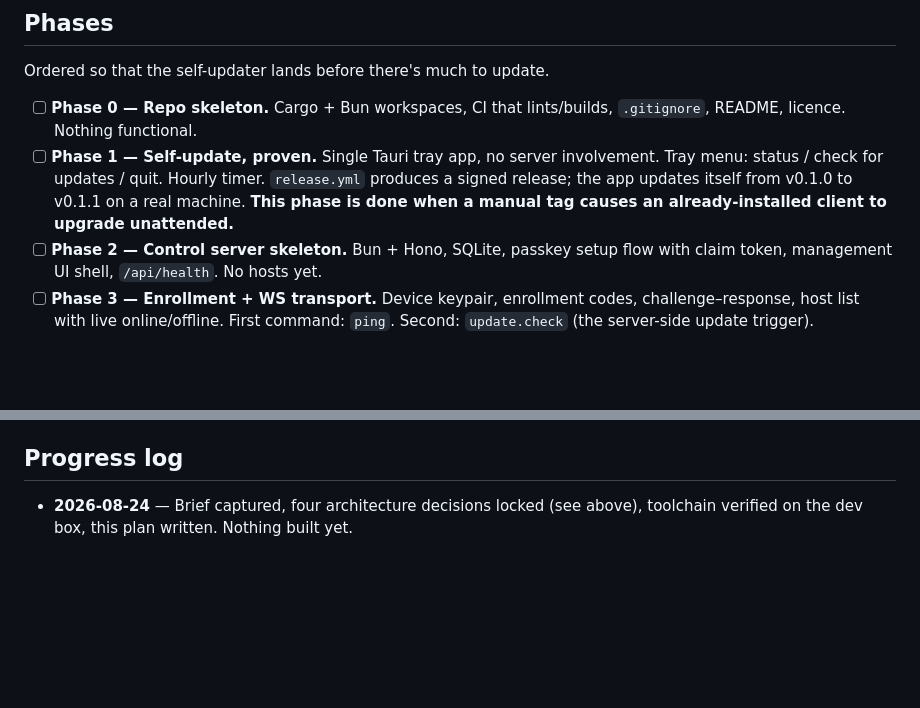
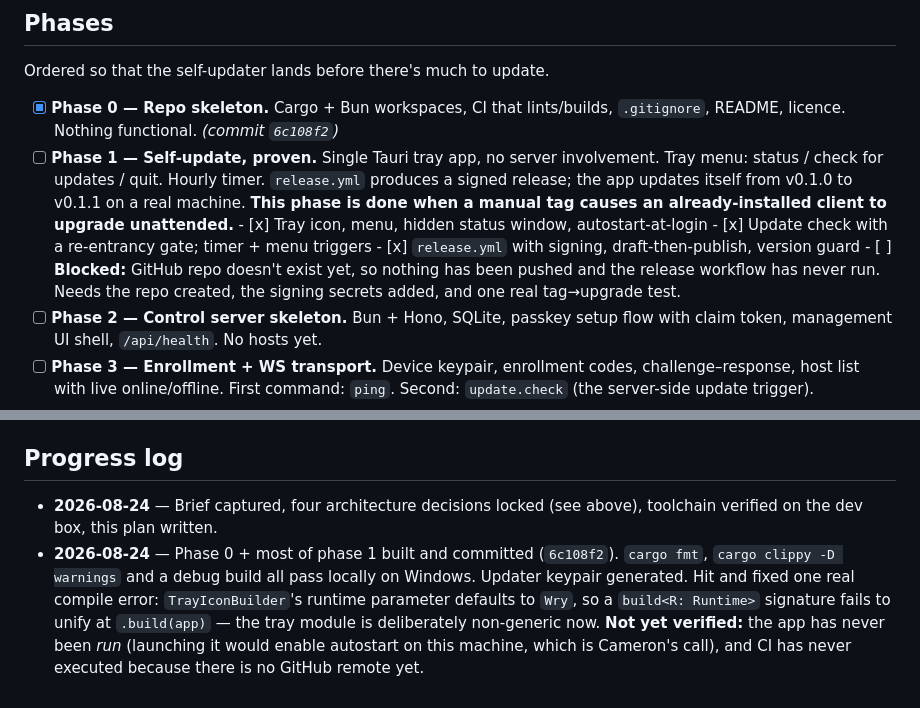
Before and after one commit to cinderblock/rms, a Markdown page: plans/architecture.md, 2 parts joined by grey strips. Drawn GitHub-style; blank space fills up the shorter version.

Commit message:
Update plan with phase 0/1 progress and findings
Co-Authored-By: Claude Opus 5 <noreply@anthropic.com>

```diff
--- a/plans/architecture.md
+++ b/plans/architecture.md
@@ -192,13 +192,19 @@ exists so a broken *server* still leaves a way in.
 
 Ordered so that the self-updater lands before there's much to update.
 
-- [ ] **Phase 0 — Repo skeleton.** Cargo + Bun workspaces, CI that lints/builds,
-      `.gitignore`, README, licence. Nothing functional.
+- [x] **Phase 0 — Repo skeleton.** Cargo + Bun workspaces, CI that lints/builds,
+      `.gitignore`, README, licence. Nothing functional. *(commit `6c108f2`)*
 - [ ] **Phase 1 — Self-update, proven.** Single Tauri tray app, no server
       involvement. Tray menu: status / check for updates / quit. Hourly timer.
       `release.yml` produces a signed release; the app updates itself from v0.1.0
       to v0.1.1 on a real machine. **This phase is done when a manual tag causes
       an already-installed client to upgrade unattended.**
+      - [x] Tray icon, menu, hidden status window, autostart-at-login
+      - [x] Update check with a re-entrancy gate; timer + menu triggers
+      - [x] `release.yml` with signing, draft-then-publish, version guard
+      - [ ] **Blocked:** GitHub repo doesn't exist yet, so nothing has been
+            pushed and the release workflow has never run. Needs the repo
+            created, the signing secrets added, and one real tag→upgrade test.
 - [ ] **Phase 2 — Control server skeleton.** Bun + Hono, SQLite, passkey setup
       flow with claim token, management UI shell, `/api/health`. No hosts yet.
 - [ ] **Phase 3 — Enrollment + WS transport.** Device keypair, enrollment codes,
@@ -267,5 +273,13 @@ Ordered so that the self-updater lands before there's much to update.
 ## Progress log
 
 - **2026-08-24** — Brief captured, four architecture decisions locked (see
-  above), toolchain verified on the dev box, this plan written. Nothing built
-  yet.
+  above), toolchain verified on the dev box, this plan written.
+- **2026-08-24** — Phase 0 + most of phase 1 built and committed (`6c108f2`).
+  `cargo fmt`, `cargo clippy -D warnings` and a debug build all pass locally on
+  Windows. Updater keypair generated. Hit and fixed one real compile error:
+  `TrayIconBuilder`'s runtime parameter defaults to `Wry`, so a `build<R: Runtime>`
+  signature fails to unify at `.build(app)` — the tray module is deliberately
+  non-generic now.
+  **Not yet verified:** the app has never been *run* (launching it would enable
+  autostart on this machine, which is Cameron's call), and CI has never
+  executed because there is no GitHub remote yet.
```
